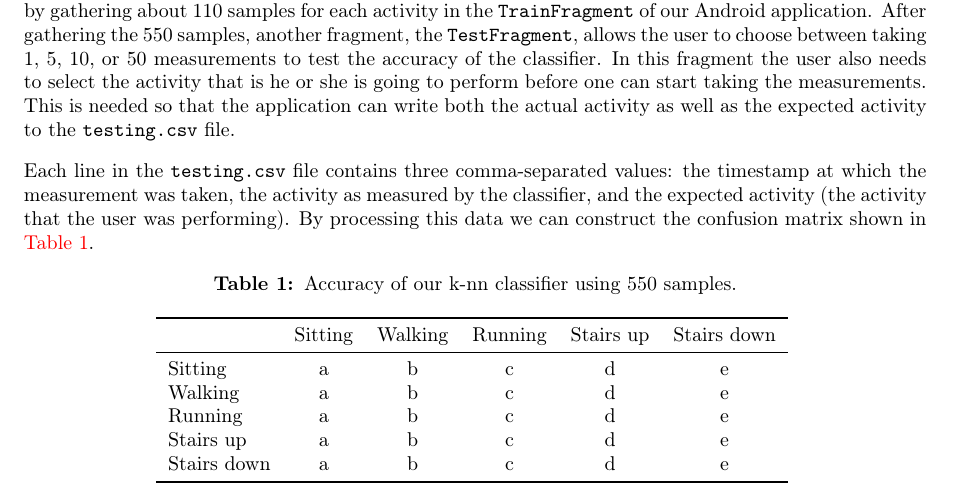
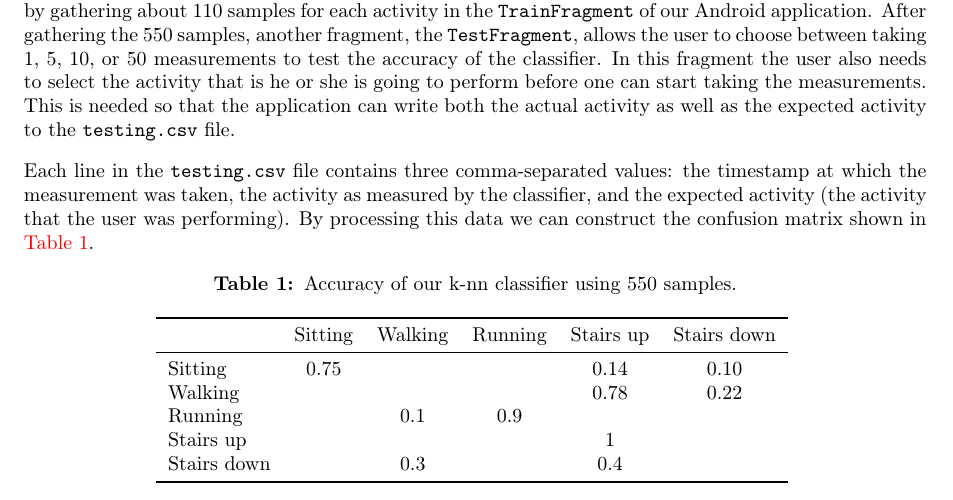
Before and after one commit to dhoepelman/in4254, a LaTeX document (reports/week3/report.tex, which reads reports/week3/confusion-matrix.tex): part of page 2 of 3, cut so that both start at the same text. Compiled offline with pdfLaTeX.

Commit message:
Confusion matrix with David's test data

```diff
--- a/reports/week3/confusion-matrix.tex
+++ b/reports/week3/confusion-matrix.tex
@@ -11,11 +11,11 @@ Each line in the \texttt{testing.csv} file contains three comma-separated values
 \toprule
  & Sitting & Walking & Running & Stairs up & Stairs down\\
 \midrule
-Sitting & a & b & c & d & e\\
-Walking & a & b & c & d & e\\
-Running & a & b & c & d & e\\
-Stairs up & a & b & c & d & e\\
-Stairs down & a & b & c & d & e\\
+Sitting & 0.75 &  &  &  0.14 & 0.10\\
+Walking &  &  &  & 0.78 & 0.22\\
+Running &  & 0.1 & 0.9 &  & \\
+Stairs up &  &  &  & 1 & \\
+Stairs down &  & 0.3 &  & 0.4 & \\
 \bottomrule
 \end{tabular}
 \label{tab:confusion-matrix}
```
